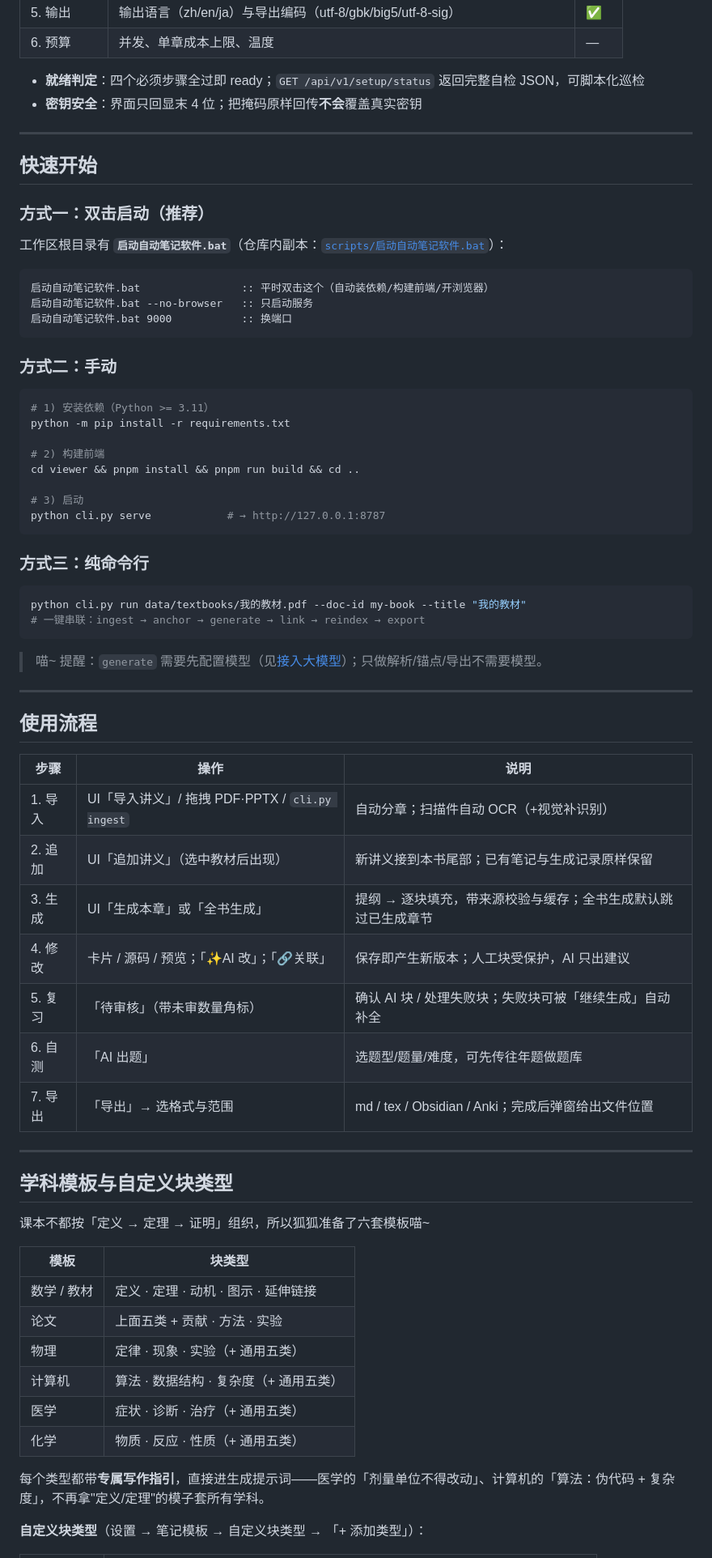
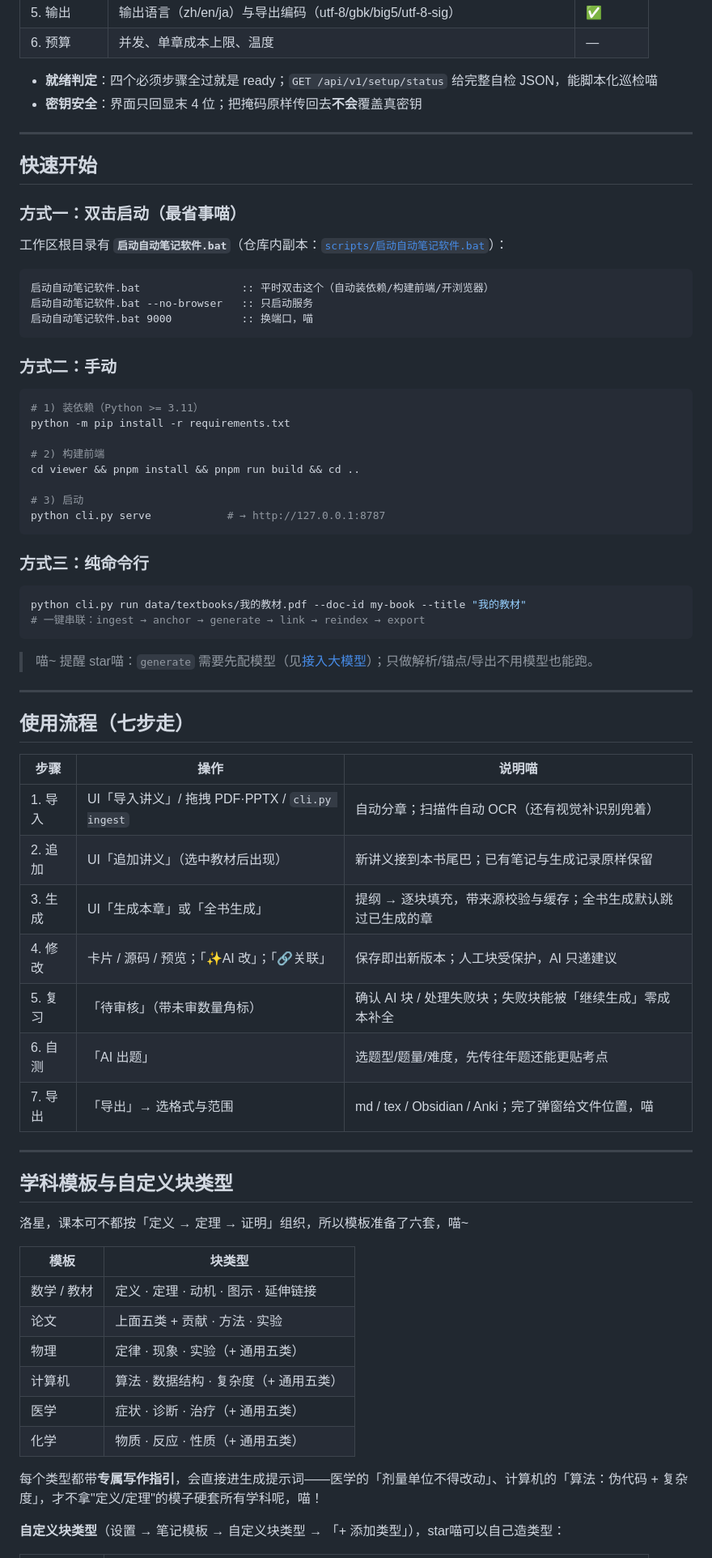
Before and after one commit to LStar404/note-gen, a Markdown page: README.md, the part around one of its changes. Shown at 81% size. Rendered like a GitHub page.

````diff
--- a/README.md
+++ b/README.md
@@ -101,27 +102,27 @@
 | 5. 输出 | 输出语言（zh/en/ja）与导出编码（utf-8/gbk/big5/utf-8-sig） | ✅ |
 | 6. 预算 | 并发、单章成本上限、温度 | — |
 
-- **就绪判定**：四个必须步骤全过即 ready；`GET /api/v1/setup/status` 返回完整自检 JSON，可脚本化巡检
-- **密钥安全**：界面只回显末 4 位；把掩码原样回传**不会**覆盖真实密钥
+- **就绪判定**：四个必须步骤全过就是 ready；`GET /api/v1/setup/status` 给完整自检 JSON，能脚本化巡检喵
+- **密钥安全**：界面只回显末 4 位；把掩码原样传回去**不会**覆盖真密钥
 
 ---
 
 ## 快速开始
 
-### 方式一：双击启动（推荐）
+### 方式一：双击启动（最省事喵）
 
 工作区根目录有 **`启动自动笔记软件.bat`**（仓库内副本：[`scripts/启动自动笔记软件.bat`](scripts/启动自动笔记软件.bat)）：
 
 ```bat
 启动自动笔记软件.bat                :: 平时双击这个（自动装依赖/构建前端/开浏览器）
 启动自动笔记软件.bat --no-browser   :: 只启动服务
-启动自动笔记软件.bat 9000           :: 换端口
+启动自动笔记软件.bat 9000           :: 换端口，喵
 ```
 
 ### 方式二：手动
 
 ```bash
-# 1) 安装依赖（Python >= 3.11）
+# 1) 装依赖（Python >= 3.11）
 python -m pip install -r requirements.txt
 
 # 2) 构建前端
@@ -138,27 +139,27 @@ python cli.py run data/textbooks/我的教材.pdf --doc-id my-book --title "我
 # 一键串联：ingest → anchor → generate → link → reindex → export
 ```
 
-> 喵~ 提醒：`generate` 需要先配置模型（见[接入大模型](#接入大模型)）；只做解析/锚点/导出不需要模型。
+> 喵~ 提醒 star喵：`generate` 需要先配模型（见[接入大模型](#接入大模型)）；只做解析/锚点/导出不用模型也能跑。
 
 ---
 
-## 使用流程
+## 使用流程（七步走）
 
-| 步骤 | 操作 | 说明 |
+| 步骤 | 操作 | 说明喵 |
 |---|---|---|
-| 1. 导入 | UI「导入讲义」/ 拖拽 PDF·PPTX / `cli.py ingest` | 自动分章；扫描件自动 OCR（+视觉补识别） |
-| 2. 追加 | UI「追加讲义」（选中教材后出现） | 新讲义接到本书尾部；已有笔记与生成记录原样保留 |
-| 3. 生成 | UI「生成本章」或「全书生成」 | 提纲 → 逐块填充，带来源校验与缓存；全书生成默认跳过已生成章节 |
-| 4. 修改 | 卡片 / 源码 / 预览；「✨AI 改」；「🔗关联」 | 保存即产生新版本；人工块受保护，AI 只出建议 |
-| 5. 复习 | 「待审核」（带未审数量角标） | 确认 AI 块 / 处理失败块；失败块可被「继续生成」自动补全 |
-| 6. 自测 | 「AI 出题」 | 选题型/题量/难度，可先传往年题做题库 |
-| 7. 导出 | 「导出」→ 选格式与范围 | md / tex / Obsidian / Anki；完成后弹窗给出文件位置 |
+| 1. 导入 | UI「导入讲义」/ 拖拽 PDF·PPTX / `cli.py ingest` | 自动分章；扫描件自动 OCR（还有视觉补识别兜着） |
+| 2. 追加 | UI「追加讲义」（选中教材后出现） | 新讲义接到本书尾巴；已有笔记与生成记录原样保留 |
+| 3. 生成 | UI「生成本章」或「全书生成」 | 提纲 → 逐块填充，带来源校验与缓存；全书生成默认跳过已生成的章 |
+| 4. 修改 | 卡片 / 源码 / 预览；「✨AI 改」；「🔗关联」 | 保存即出新版本；人工块受保护，AI 只递建议 |
+| 5. 复习 | 「待审核」（带未审数量角标） | 确认 AI 块 / 处理失败块；失败块能被「继续生成」零成本补全 |
+| 6. 自测 | 「AI 出题」 | 选题型/题量/难度，先传往年题还能更贴考点 |
+| 7. 导出 | 「导出」→ 选格式与范围 | md / tex / Obsidian / Anki；完了弹窗给文件位置，喵 |
 
 ---
 
 ## 学科模板与自定义块类型
 
-课本不都按「定义 → 定理 → 证明」组织，所以狐狐准备了六套模板喵~
+洛星，课本可不都按「定义 → 定理 → 证明」组织，所以模板准备了六套，喵~
 
 | 模板 | 块类型 |
 |---|---|
@@ -169,7 +170,7 @@ python cli.py run data/textbooks/我的教材.pdf --doc-id my-book --title "我
 | 医学 | 症状 · 诊断 · 治疗（+ 通用五类） |
 | 化学 | 物质 · 反应 · 性质（+ 通用五类） |
 
-每个类型都带**专属写作指引**，直接进生成提示词——医学的「剂量单位不得改动」、计算机的「算法：伪代码 + 复杂度」，不再拿"定义/定理"的模子套所有学科。
+每个类型都带**专属写作指引**，会直接进生成提示词——医学的「剂量单位不得改动」、计算机的「算法：伪代码 + 复杂度」，才不拿"定义/定理"的模子硬套所有学科呢，喵！
 
-**自定义块类型**（设置 → 笔记模板 → 自定义块类型 → 「+ 添加类型」）：
+**自定义块类型**（设置 → 笔记模板 → 自定义块类型 → 「+ 添加类型」），star喵可以自己造类型：
 
````
Also changed, not shown: other parts of README.md (+126 -125 lines).
